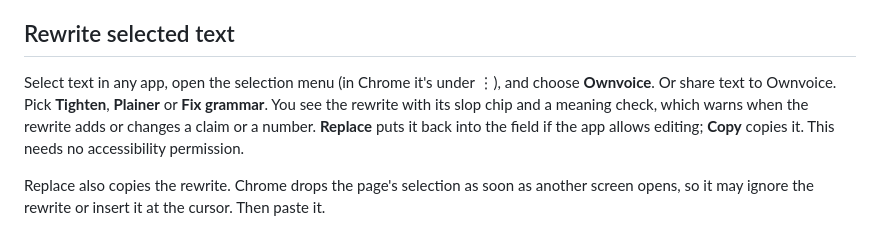
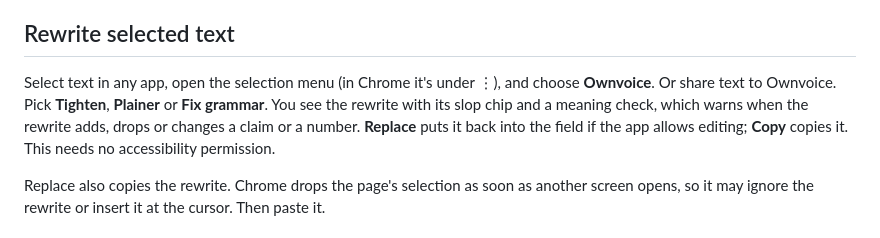
Before and after one commit to umeranjum17/ownvoice, a Markdown page: README.md, the part around the change. Drawn GitHub-style.

Commit message:
no-mistakes(document): Note dropped-number warning in README rewrite section

```diff
--- a/README.md
+++ b/README.md
@@ -16,7 +16,7 @@ The same on-device model writes and judges the drafts, and models tend to like t
 
 ## Rewrite selected text
 
-Select text in any app, open the selection menu (in Chrome it's under ⋮), and choose **Ownvoice**. Or share text to Ownvoice. Pick **Tighten**, **Plainer** or **Fix grammar**. You see the rewrite with its slop chip and a meaning check, which warns when the rewrite adds or changes a claim or a number. **Replace** puts it back into the field if the app allows editing; **Copy** copies it. This needs no accessibility permission.
+Select text in any app, open the selection menu (in Chrome it's under ⋮), and choose **Ownvoice**. Or share text to Ownvoice. Pick **Tighten**, **Plainer** or **Fix grammar**. You see the rewrite with its slop chip and a meaning check, which warns when the rewrite adds, drops or changes a claim or a number. **Replace** puts it back into the field if the app allows editing; **Copy** copies it. This needs no accessibility permission.
 
 Replace also copies the rewrite. Chrome drops the page's selection as soon as another screen opens, so it may ignore the rewrite or insert it at the cursor. Then paste it.
 
```
